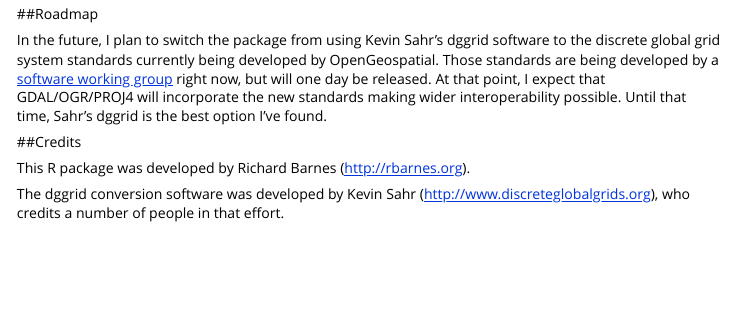
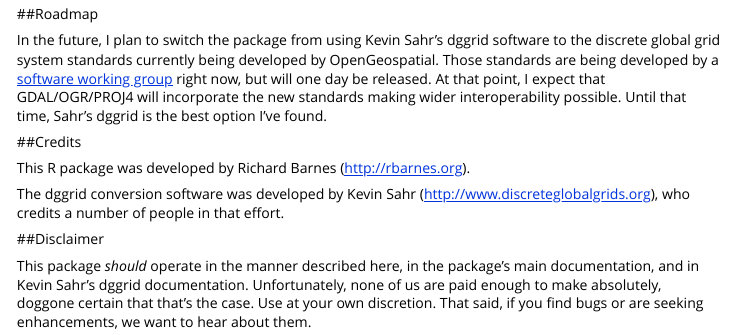
Before and after one commit to r-barnes/dggridR, an R Markdown document (vignettes/dggridR.Rmd): the page in a window 1100 px wide, from 5150 px down. Rendered offline with R 4.5, knitr and Pandoc, with nearby package versions; some code elsewhere in the file could not run offline; long lines of code are wrapped; common packages that the code uses without loading them are loaded.

Commit message:
Added disclimaer

```diff
--- a/vignettes/dggridR.Rmd
+++ b/vignettes/dggridR.Rmd
@@ -221,3 +221,13 @@
 The dggrid conversion software was developed by Kevin Sahr
 (http://www.discreteglobalgrids.org), who credits a number of people in that
 effort.
+
+
+
+##Disclaimer
+
+This package *should* operate in the manner described here, in the package's
+main documentation, and in Kevin Sahr's dggrid documentation. Unfortunately,
+none of us are paid enough to make absolutely, doggone certain that that's the
+case. Use at your own discretion. That said, if you find bugs or are seeking
+enhancements, we want to hear about them.
```
Also changed, not shown: README.md.
